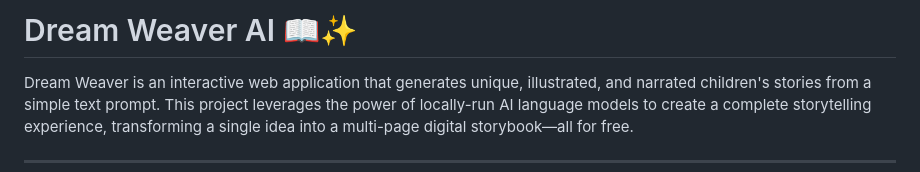
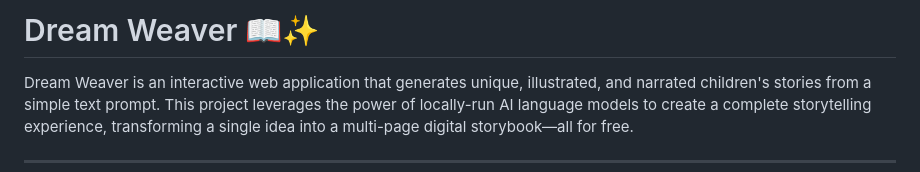
Before and after one commit to Shreyeahhhhhhhhhhhhh/Dream-Weaver-AI, a Markdown page: README.md, the part around the change. Drawn GitHub-style.

```diff
--- a/README.md
+++ b/README.md
@@ -1,4 +1,4 @@
-# Dream Weaver AI 📖✨
+# Dream Weaver  📖✨
 
 Dream Weaver is an interactive web application that generates unique, illustrated, and narrated children's stories from a simple text prompt. This project leverages the power of locally-run AI language models to create a complete storytelling experience, transforming a single idea into a multi-page digital storybook—all for free.
 
```
